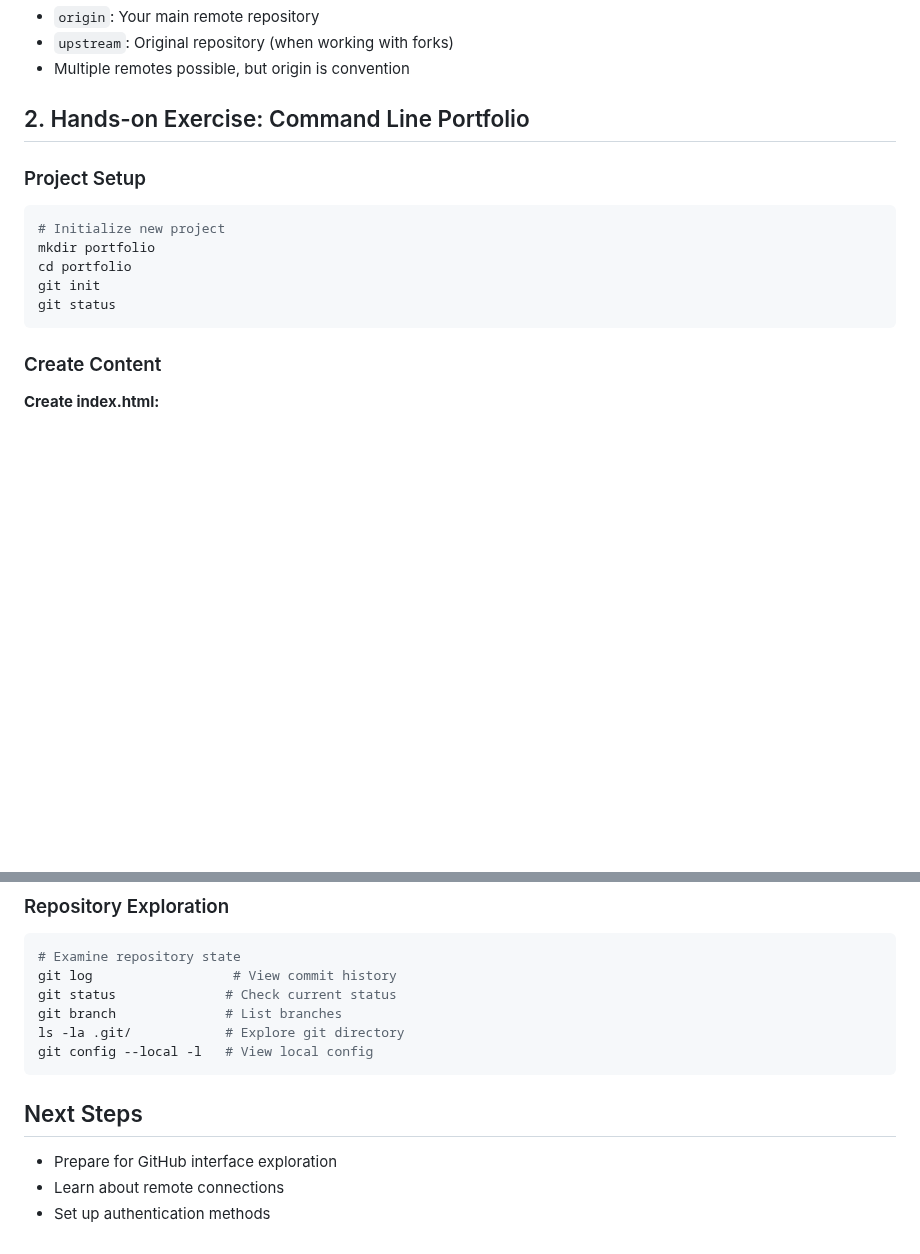
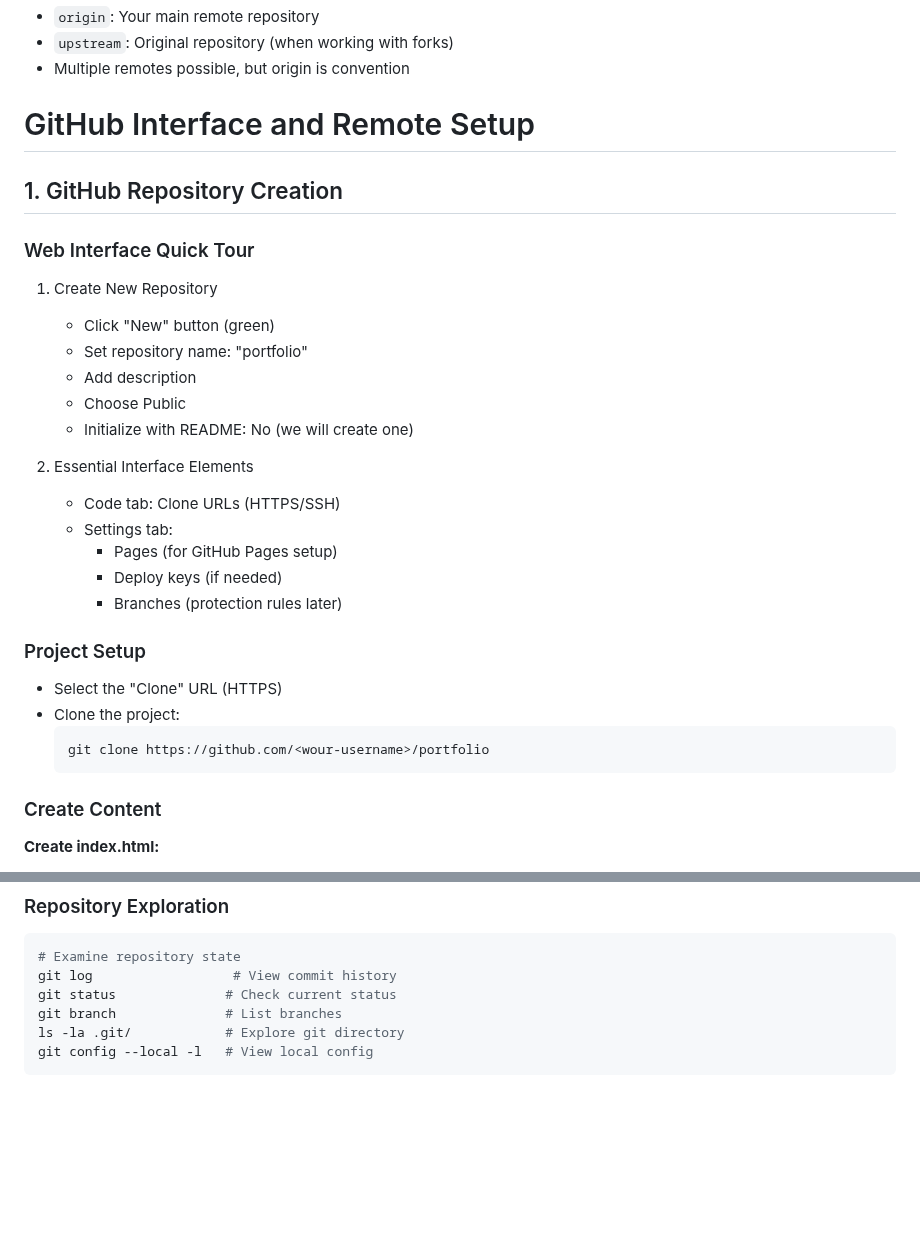
Before and after one commit to steve3535/gitlab-university, a Markdown page: day-1/4-work-with-remote-101.md, 2 parts joined by grey strips. GitHub-like rendering; blank space fills up the shorter version.

````diff
--- a/day-1/4-work-with-remote-101.md
+++ b/day-1/4-work-with-remote-101.md
@@ -55,17 +55,32 @@ git remote add upstream [url]    # Original source (for forks)
 - `upstream`: Original repository (when working with forks)
 - Multiple remotes possible, but origin is convention
 
-## 2. Hands-on Exercise: Command Line Portfolio
+# GitHub Interface and Remote Setup
+
+## 1. GitHub Repository Creation
+
+### Web Interface Quick Tour
+1. Create New Repository
+   - Click "New" button (green)
+   - Set repository name: "portfolio"
+   - Add description
+   - Choose Public
+   - Initialize with README: No (we will create one)
+
+2. Essential Interface Elements
+   - Code tab: Clone URLs (HTTPS/SSH)
+   - Settings tab:
+     - Pages (for GitHub Pages setup)
+     - Deploy keys (if needed)
+     - Branches (protection rules later)
+
 
 ### Project Setup
-```bash
-# Initialize new project
-mkdir portfolio
-cd portfolio
-git init
-git status
-```
-
+- Select the "Clone" URL (HTTPS)
+- Clone the project:
+  ```bash
+  git clone https://github.com/<wour-username>/portfolio
+  ```
 ### Create Content
 
 **Create index.html:**
@@ -134,8 +149,3 @@ git branch              # List branches
 ls -la .git/            # Explore git directory
 git config --local -l   # View local config
 ```
-
-## Next Steps
-- Prepare for GitHub interface exploration
-- Learn about remote connections
-- Set up authentication methods
````
